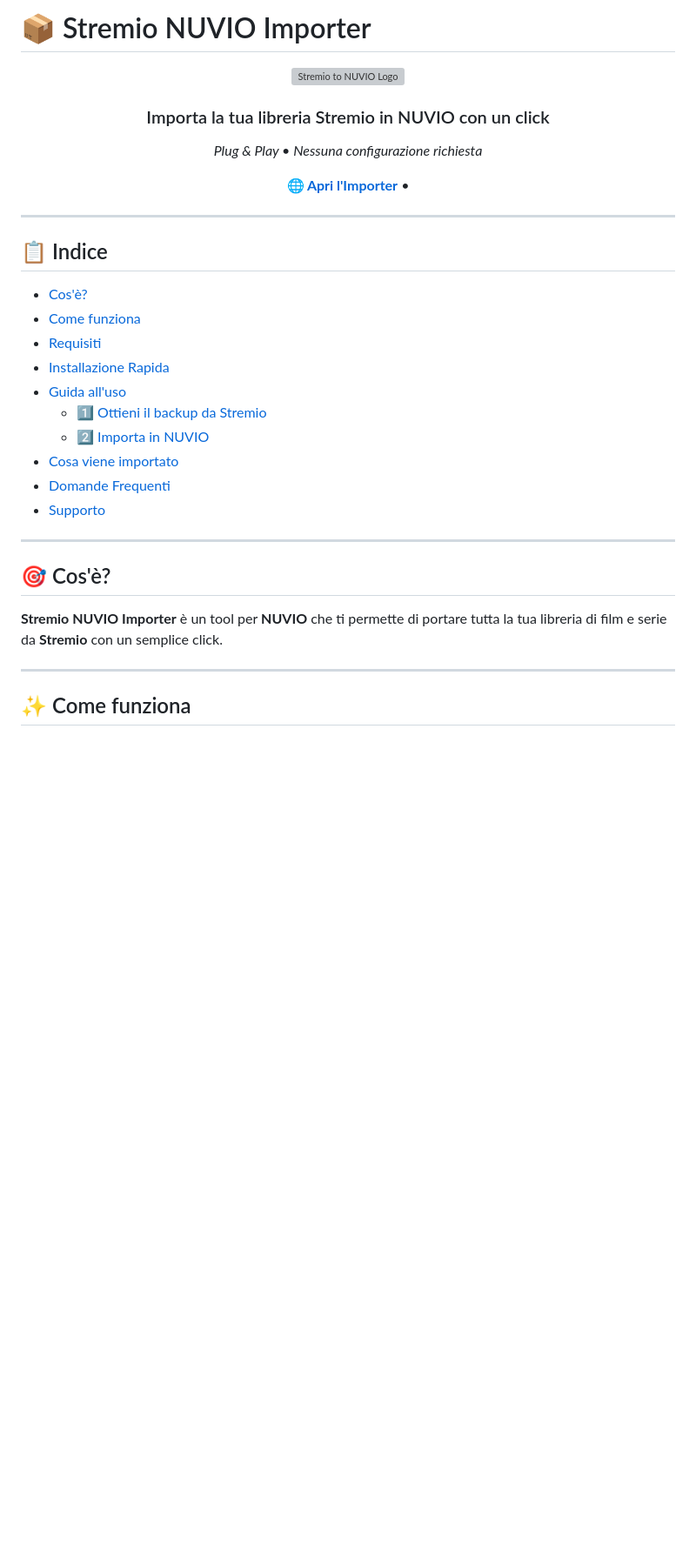
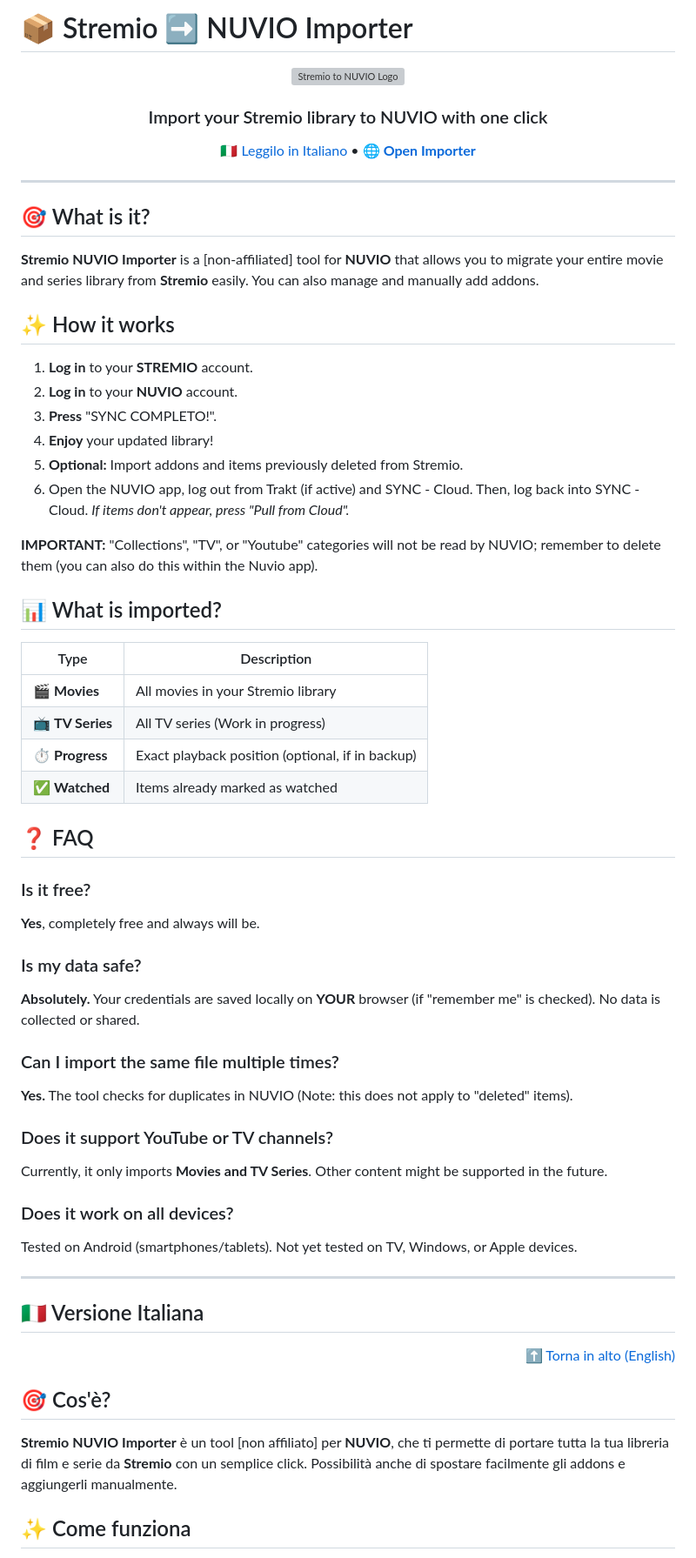
Before and after one commit to Davako94/stremio-nuvio-importer, a Markdown page: README.md, the part around one of its changes. Shown at 87% size. Drawn GitHub-style; blank space fills up the shorter version; grey boxes are pictures that could not be loaded.

```diff
--- a/README.md
+++ b/README.md
@@ -1,35 +1,65 @@
-# 📦 Stremio NUVIO Importer
+# 📦 Stremio ➡️ NUVIO Importer
 
 <div align="center">
   <img src="https://i.imgur.com/AIZFSRF.jpeg" alt="Stremio to NUVIO Logo" width="120" height="120"/>
-  <h3>Importa la tua libreria Stremio in NUVIO con un click</h3>
-  <p><i>Plug & Play • Nessuna configurazione richiesta</i></p>
+  <h3>Import your Stremio library to NUVIO with one click</h3>
 
   <p>
-    <a href="https://www.stremio-nuvio-importer.it/"><strong>🌐 Apri l'Importer</strong></a> •
+    <a href="#it-readme">🇮🇹 Leggilo in Italiano</a> •
+    <a href="https://www.stremio-nuvio-importer.it/"><strong>🌐 Open Importer</strong></a>
   </p>
 </div>
 
 ---
 
-## 📋 Indice
-- [Cos'è?](#-cosè)
-- [Come funziona](#-come-funziona)
-- [Requisiti](#-requisiti)
-- [Installazione Rapida](#-installazione-rapida)
-- [Guida all'uso](#-guida-alluso)
-  - [1️⃣ Ottieni il backup da Stremio](#1️⃣-ottieni-il-backup-da-stremio)
-  - [2️⃣ Importa in NUVIO](#2️⃣-importa-in-nuvio)
-- [Cosa viene importato](#-cosa-viene-importato)
-- [Domande Frequenti](#-domande-frequenti-faq)
-- [Supporto](#-supporto)
+## 🎯 What is it?
+**Stremio NUVIO Importer** is a [non-affiliated] tool for **NUVIO** that allows you to migrate your entire movie and series library from **Stremio** easily. You can also manage and manually add addons.
+
+## ✨ How it works
+1. **Log in** to your **STREMIO** account.
+2. **Log in** to your **NUVIO** account.
+3. **Press** "SYNC COMPLETO!".
+4. **Enjoy** your updated library!
+5. **Optional:** Import addons and items previously deleted from Stremio.
+6. Open the NUVIO app, log out from Trakt (if active) and SYNC - Cloud. Then, log back into SYNC - Cloud.
+   *If items don't appear, press "Pull from Cloud".*
+
+**IMPORTANT:** "Collections", "TV", or "Youtube" categories will not be read by NUVIO; remember to delete them (you can also do this within the Nuvio app).
+
+## 📊 What is imported?
+
+| Type | Description |
+|------|-------------|
+| 🎬 **Movies** | All movies in your Stremio library |
+| 📺 **TV Series** | All TV series (Work in progress) |
+| ⏱️ **Progress** | Exact playback position (optional, if in backup) |
+| ✅ **Watched** | Items already marked as watched |
+
+## ❓ FAQ
+
+### Is it free?
+**Yes**, completely free and always will be.
+
+### Is my data safe?
+**Absolutely.** Your credentials are saved locally on **YOUR** browser (if "remember me" is checked). No data is collected or shared.
+
+### Can I import the same file multiple times?
+**Yes.** The tool checks for duplicates in NUVIO (Note: this does not apply to "deleted" items).
+
+### Does it support YouTube or TV channels?
+Currently, it only imports **Movies and TV Series**. Other content might be supported in the future.
+
+### Does it work on all devices?
+Tested on Android (smartphones/tablets). Not yet tested on TV, Windows, or Apple devices.
 
 ---
 
+<div id="it-readme"></div>
+
+## 🇮🇹 Versione Italiana
+<p align="right"><a href="#top">⬆ Torna in alto (English)</a></p>
+
 ## 🎯 Cos'è?
-
-**Stremio NUVIO Importer** è un tool per **NUVIO** che ti permette di portare tutta la tua libreria di film e serie da **Stremio** con un semplice click.
-
----
+**Stremio NUVIO Importer** è un tool [non affiliato] per **NUVIO**, che ti permette di portare tutta la tua libreria di film e serie da **Stremio** con un semplice click. Possibilità anche di spostare facilmente gli addons e aggiungerli manualmente.
 
 ## ✨ Come funziona
```
Also changed, not shown: other parts of README.md (+32 -49 lines).
